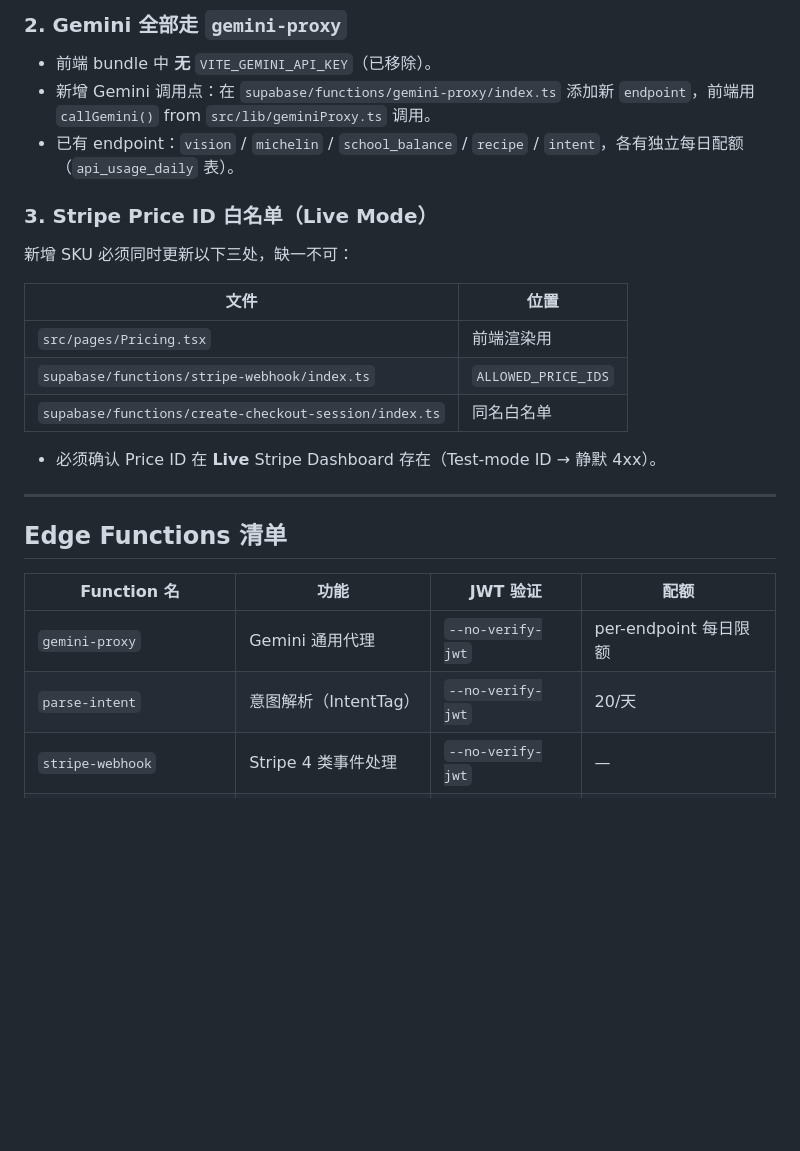
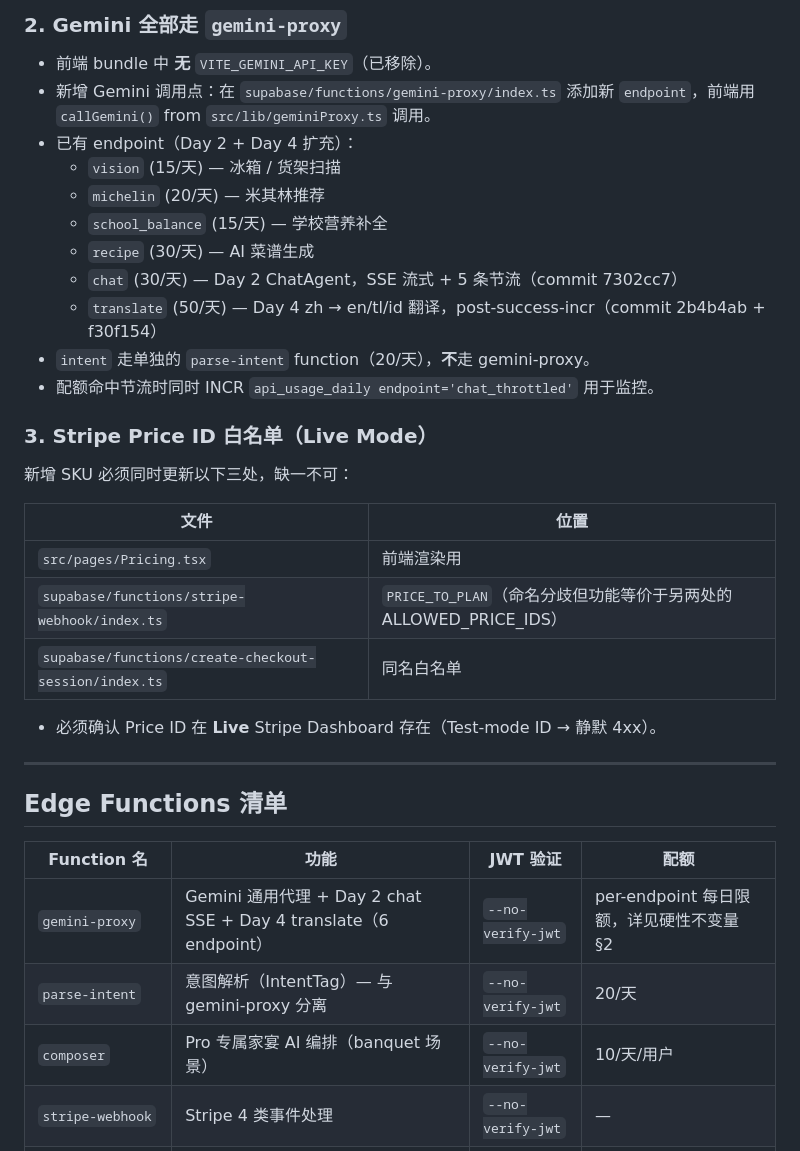
Before and after one commit to linklin9188/nutri-pilot-backend, a Markdown page: CLAUDE_BACKEND.md, the part around the change. Drawn GitHub-style; blank space fills up the shorter version.

Commit message:
docs(backend): sync CLAUDE_BACKEND.md with today's commits (chat/translate/composer endpoints, PRICE_TO_PLAN name)

```diff
--- a/CLAUDE_BACKEND.md
+++ b/CLAUDE_BACKEND.md
@@ -68,7 +68,15 @@
 
 - 前端 bundle 中 **无** `VITE_GEMINI_API_KEY`（已移除）。
 - 新增 Gemini 调用点：在 `supabase/functions/gemini-proxy/index.ts` 添加新 `endpoint`，前端用 `callGemini()` from `src/lib/geminiProxy.ts` 调用。
-- 已有 endpoint：`vision` / `michelin` / `school_balance` / `recipe` / `intent`，各有独立每日配额（`api_usage_daily` 表）。
+- 已有 endpoint（Day 2 + Day 4 扩充）：
+  - `vision` (15/天) — 冰箱 / 货架扫描
+  - `michelin` (20/天) — 米其林推荐
+  - `school_balance` (15/天) — 学校营养补全
+  - `recipe` (30/天) — AI 菜谱生成
+  - `chat` (30/天) — Day 2 ChatAgent，SSE 流式 + 5 条节流（commit 7302cc7）
+  - `translate` (50/天) — Day 4 zh → en/tl/id 翻译，post-success-incr（commit 2b4b4ab + f30f154）
+- `intent` 走单独的 `parse-intent` function（20/天），**不**走 gemini-proxy。
+- 配额命中节流时同时 INCR `api_usage_daily endpoint='chat_throttled'` 用于监控。
 
 ### 3. Stripe Price ID 白名单（Live Mode）
 
@@ -77,7 +85,7 @@
 | 文件 | 位置 |
 |------|------|
 | `src/pages/Pricing.tsx` | 前端渲染用 |
-| `supabase/functions/stripe-webhook/index.ts` | `ALLOWED_PRICE_IDS` |
+| `supabase/functions/stripe-webhook/index.ts` | `PRICE_TO_PLAN`（命名分歧但功能等价于另两处的 ALLOWED_PRICE_IDS） |
 | `supabase/functions/create-checkout-session/index.ts` | 同名白名单 |
 
 - 必须确认 Price ID 在 **Live** Stripe Dashboard 存在（Test-mode ID → 静默 4xx）。
@@ -88,8 +96,9 @@
 
 | Function 名 | 功能 | JWT 验证 | 配额 |
 |-------------|------|----------|------|
-| `gemini-proxy` | Gemini 通用代理 | `--no-verify-jwt` | per-endpoint 每日限额 |
-| `parse-intent` | 意图解析（IntentTag） | `--no-verify-jwt` | 20/天 |
+| `gemini-proxy` | Gemini 通用代理 + Day 2 chat SSE + Day 4 translate（6 endpoint） | `--no-verify-jwt` | per-endpoint 每日限额，详见硬性不变量 §2 |
+| `parse-intent` | 意图解析（IntentTag）— 与 gemini-proxy 分离 | `--no-verify-jwt` | 20/天 |
+| `composer` | Pro 专属家宴 AI 编排（banquet 场景） | `--no-verify-jwt` | 10/天/用户 |
 | `stripe-webhook` | Stripe 4 类事件处理 | `--no-verify-jwt` | — |
 | `create-checkout-session` | 创建支付会话 | `--no-verify-jwt` | 10/天/用户 |
 | `create-portal-session` | Stripe 客户门户 | `--no-verify-jwt` | — |
```
